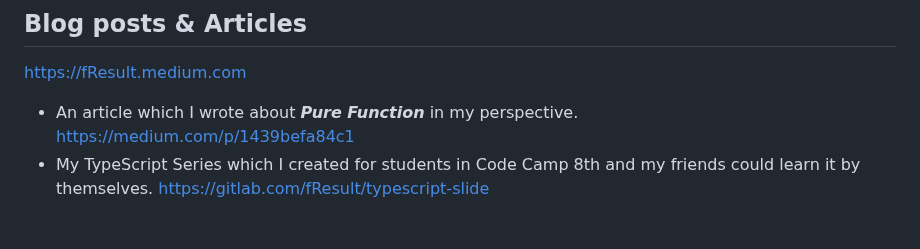
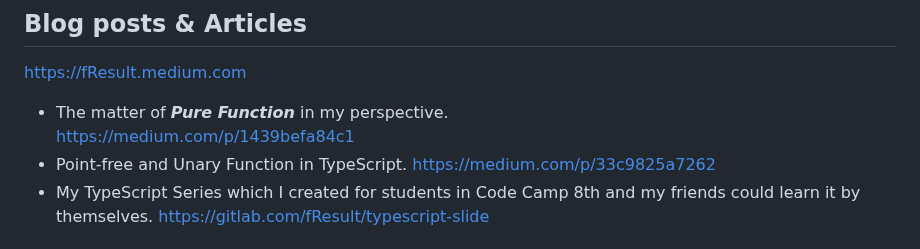
Before and after one commit to fResult/fResult, a Markdown page: README.md, the part around the change. Drawn GitHub-style.

```diff
--- a/README.md
+++ b/README.md
@@ -22,8 +22,10 @@ Here are some ideas to get you started:
 
 ## Blog posts & Articles
 https://fResult.medium.com
-- An article which I wrote about **_Pure Function_** in my perspective.
+- The matter of **_Pure Function_** in my perspective.
     https://medium.com/p/1439befa84c1
+- Point-free and Unary Function in TypeScript.
+    https://medium.com/p/33c9825a7262
 - My TypeScript Series which I created for students in Code Camp 8th and my friends could learn it by themselves.
     https://gitlab.com/fResult/typescript-slide
 
```
